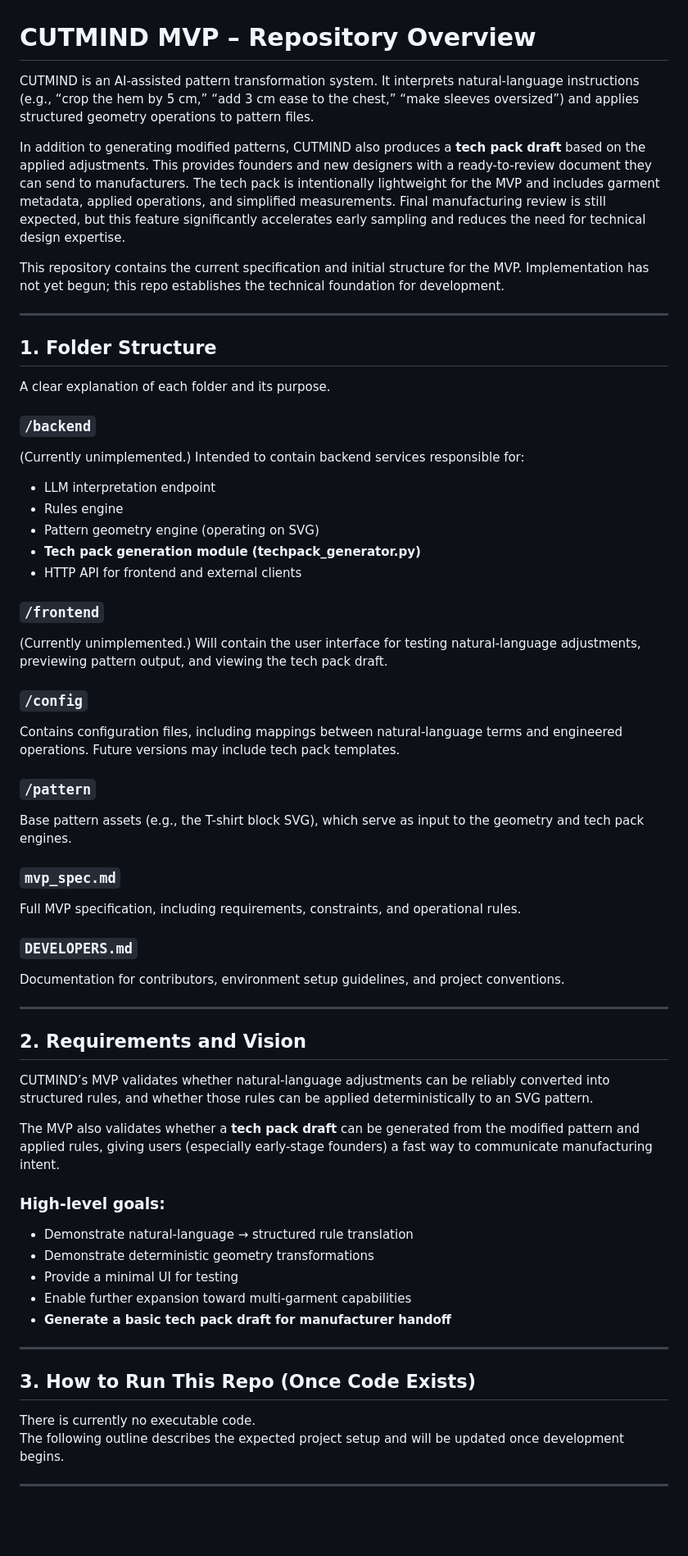
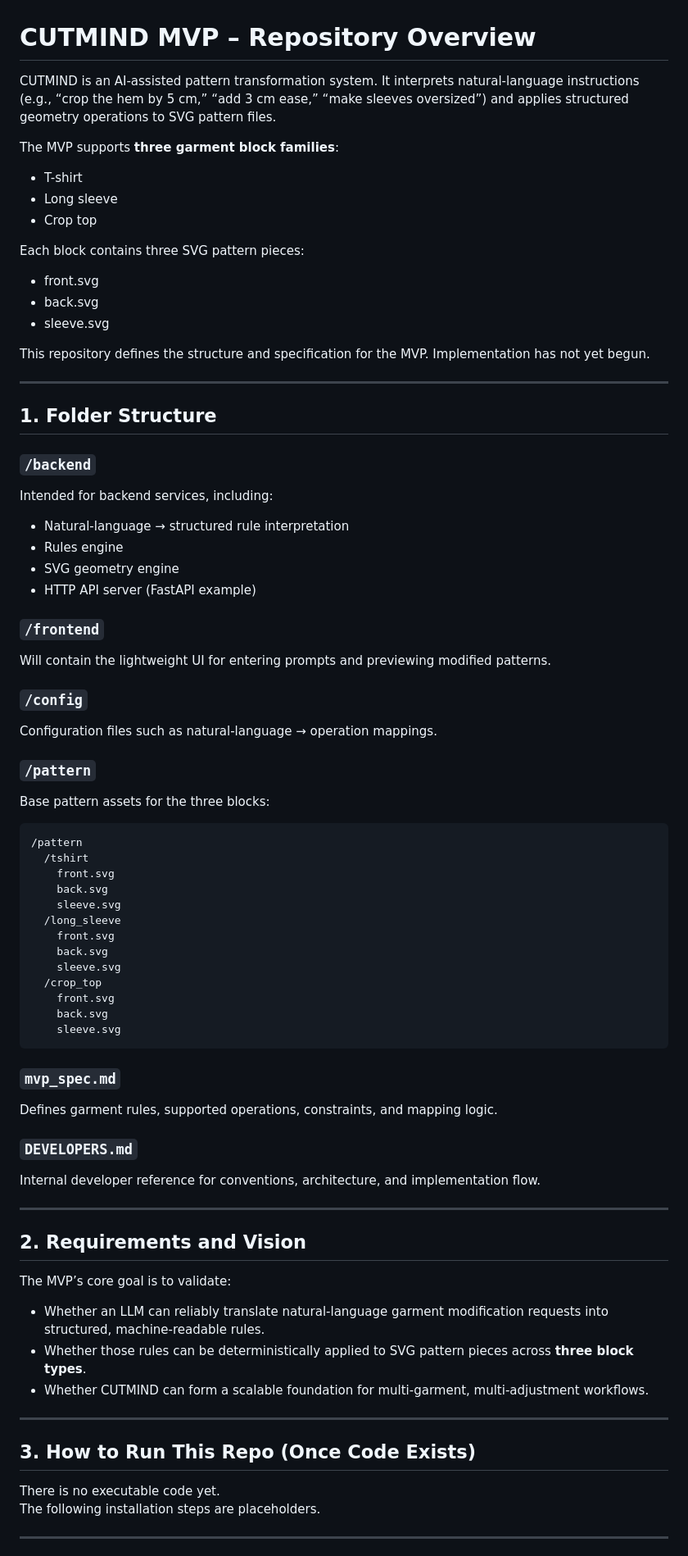
Before and after one commit to fiifidickson-tech/cutmind-mvp, a Markdown page: README.md, the part around the change printed below. Shown: that part at 82% size. GitHub-like rendering; blank space fills up the shorter version.

````diff
--- a/README.md
+++ b/README.md
@@ -1,62 +1,77 @@
 # CUTMIND MVP – Repository Overview
 
-CUTMIND is an AI-assisted pattern transformation system. It interprets natural-language instructions (e.g., “crop the hem by 5 cm,” “add 3 cm ease to the chest,” “make sleeves oversized”) and applies structured geometry operations to pattern files.
+CUTMIND is an AI-assisted pattern transformation system. It interprets natural-language instructions (e.g., “crop the hem by 5 cm,” “add 3 cm ease,” “make sleeves oversized”) and applies structured geometry operations to SVG pattern files.
 
-In addition to generating modified patterns, CUTMIND also produces a **tech pack draft** based on the applied adjustments. This provides founders and new designers with a ready-to-review document they can send to manufacturers. The tech pack is intentionally lightweight for the MVP and includes garment metadata, applied operations, and simplified measurements. Final manufacturing review is still expected, but this feature significantly accelerates early sampling and reduces the need for technical design expertise.
+The MVP supports **three garment block families**:
+- T-shirt
+- Long sleeve
+- Crop top
 
-This repository contains the current specification and initial structure for the MVP. Implementation has not yet begun; this repo establishes the technical foundation for development.
+Each block contains three SVG pattern pieces:
+- front.svg
+- back.svg
+- sleeve.svg
+
+This repository defines the structure and specification for the MVP. Implementation has not yet begun.
 
 ---
 
 ## 1. Folder Structure
 
-A clear explanation of each folder and its purpose.
-
 ### `/backend`
-(Currently unimplemented.) Intended to contain backend services responsible for:
-
-- LLM interpretation endpoint
+Intended for backend services, including:
+- Natural-language → structured rule interpretation
 - Rules engine
-- Pattern geometry engine (operating on SVG)
-- **Tech pack generation module (techpack_generator.py)**
-- HTTP API for frontend and external clients
+- SVG geometry engine
+- HTTP API server (FastAPI example)
 
 ### `/frontend`
-(Currently unimplemented.) Will contain the user interface for testing natural-language adjustments, previewing pattern output, and viewing the tech pack draft.
+Will contain the lightweight UI for entering prompts and previewing modified patterns.
 
 ### `/config`
-Contains configuration files, including mappings between natural-language terms and engineered operations. Future versions may include tech pack templates.
+Configuration files such as natural-language → operation mappings.
 
 ### `/pattern`
-Base pattern assets (e.g., the T-shirt block SVG), which serve as input to the geometry and tech pack engines.
+Base pattern assets for the three blocks:
+
+```
+/pattern
+  /tshirt
+    front.svg
+    back.svg
+    sleeve.svg
+  /long_sleeve
+    front.svg
+    back.svg
+    sleeve.svg
+  /crop_top
+    front.svg
+    back.svg
+    sleeve.svg
+```
 
 ### `mvp_spec.md`
-Full MVP specification, including requirements, constraints, and operational rules.
+Defines garment rules, supported operations, constraints, and mapping logic.
 
 ### `DEVELOPERS.md`
-Documentation for contributors, environment setup guidelines, and project conventions.
+Internal developer reference for conventions, architecture, and implementation flow.
 
 ---
 
 ## 2. Requirements and Vision
 
-CUTMIND’s MVP validates whether natural-language adjustments can be reliably converted into structured rules, and whether those rules can be applied deterministically to an SVG pattern.
+The MVP’s core goal is to validate:
 
-The MVP also validates whether a **tech pack draft** can be generated from the modified pattern and applied rules, giving users (especially early-stage founders) a fast way to communicate manufacturing intent.
-
-### High-level goals:
-- Demonstrate natural-language → structured rule translation
-- Demonstrate deterministic geometry transformations
-- Provide a minimal UI for testing
-- Enable further expansion toward multi-garment capabilities
-- **Generate a basic tech pack draft for manufacturer handoff**
+- Whether an LLM can reliably translate natural-language garment modification requests into structured, machine-readable rules.
+- Whether those rules can be deterministically applied to SVG pattern pieces across **three block types**.
+- Whether CUTMIND can form a scalable foundation for multi-garment, multi-adjustment workflows.
 
 ---
 
 ## 3. How to Run This Repo (Once Code Exists)
 
-There is currently no executable code.
-The following outline describes the expected project setup and will be updated once development begins.
+There is no executable code yet.
+The following installation steps are placeholders.
 
 ---
 
````
Also changed, not shown: other parts of README.md (+77 -101 lines).
